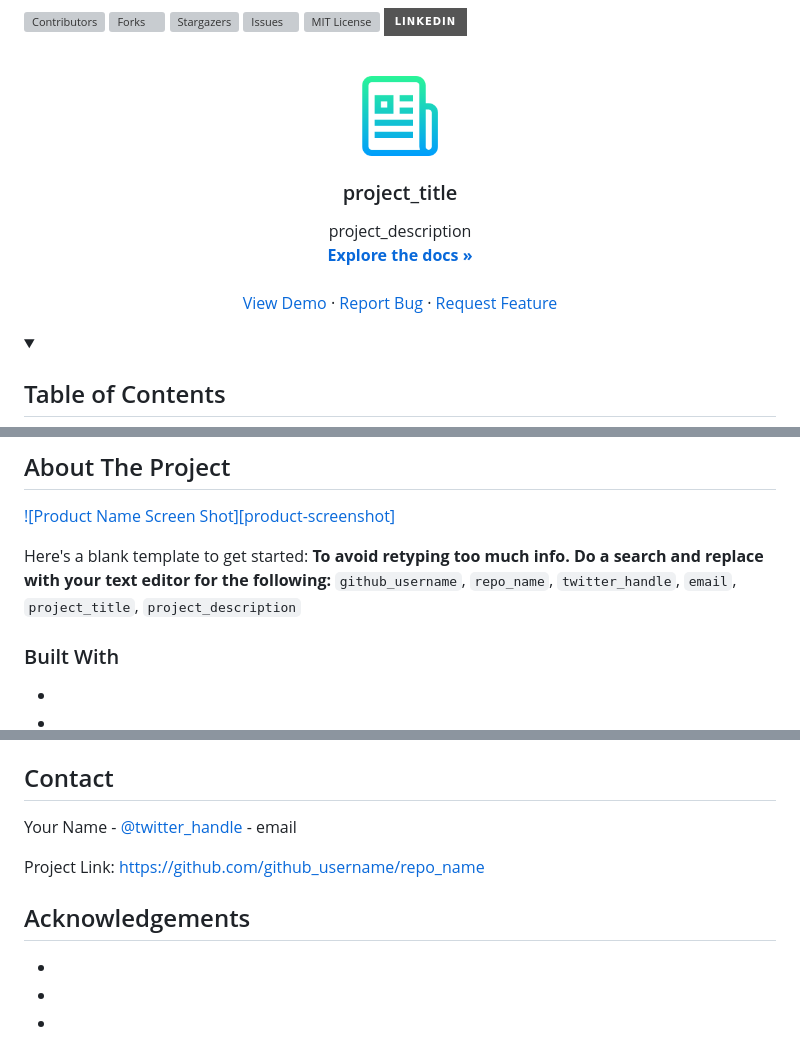
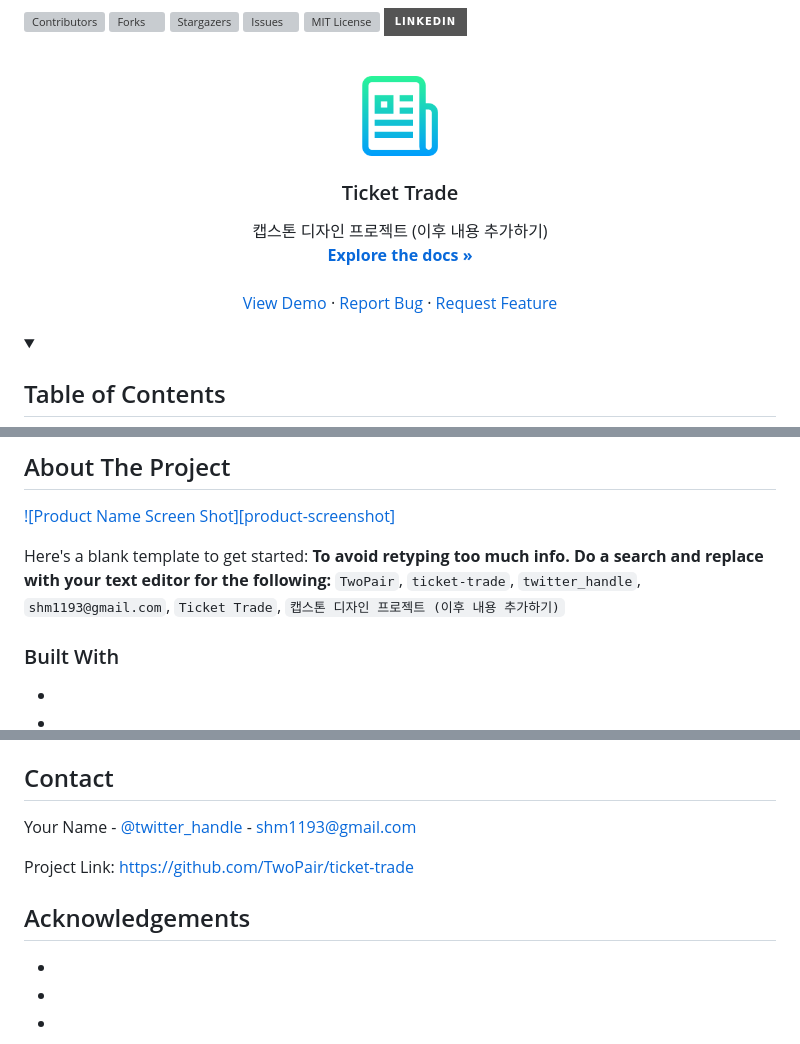
Before and after one commit to Karatuss/ticket-trade, a Markdown page: README.md, 3 parts joined by grey strips. Drawn GitHub-style; badges without logos; grey boxes are pictures that could not be loaded.

```diff
--- a/BLANK_README.md
+++ b/README.md
@@ -7,7 +7,7 @@
 ***
 ***
 *** To avoid retyping too much info. Do a search and replace for the following:
-*** github_username, repo_name, twitter_handle, email, project_title, project_description
+*** TwoPair, ticket-trade, twitter_handle, shm1193@gmail.com, Ticket Trade, 캡스톤 디자인 프로젝트 (이후 내용 추가하기)
 -->
 
 
@@ -36,8 +36,8 @@
     <img src="images/logo.png" alt="Logo" width="80" height="80">
   </a>
 
-  <h3 align="center">project_title</h3>
+  <h3 align="center">Ticket Trade</h3>
 
   <p align="center">
-    project_description
+    캡스톤 디자인 프로젝트 (이후 내용 추가하기)
     <br />
@@ -89,7 +89,7 @@
 
 Here's a blank template to get started:
 **To avoid retyping too much info. Do a search and replace with your text editor for the following:**
-`github_username`, `repo_name`, `twitter_handle`, `email`, `project_title`, `project_description`
+`TwoPair`, `ticket-trade`, `twitter_handle`, `shm1193@gmail.com`, `Ticket Trade`, `캡스톤 디자인 프로젝트 (이후 내용 추가하기)`
 
 
 ### Built With
@@ -165,9 +165,9 @@ Distributed under the MIT License. See `LICENSE` for more information.
 <!-- CONTACT -->
 ## Contact
 
-Your Name - [@twitter_handle](https://twitter.com/twitter_handle) - email
+Your Name - [@twitter_handle](https://twitter.com/twitter_handle) - shm1193@gmail.com
 
-Project Link: [https://github.com/github_username/repo_name](https://github.com/github_username/repo_name)
+Project Link: [https://github.com/TwoPair/ticket-trade](https://github.com/TwoPair/ticket-trade)
 
 
 
@@ -184,14 +184,14 @@ Project Link: [https://github.com/github_username/repo_name](https://github.com/
 
 <!-- MARKDOWN LINKS & IMAGES -->
 <!-- https://www.markdownguide.org/basic-syntax/#reference-style-links -->
-[contributors-shield]: https://img.shields.io/github/contributors/github_username/repo.svg?style=for-the-badge
-[contributors-url]: https://github.com/github_username/repo/graphs/contributors
-[forks-shield]: https://img.shields.io/github/forks/github_username/repo.svg?style=for-the-badge
-[forks-url]: https://github.com/github_username/repo/network/members
-[stars-shield]: https://img.shields.io/github/stars/github_username/repo.svg?style=for-the-badge
-[stars-url]: https://github.com/github_username/repo/stargazers
-[issues-shield]: https://img.shields.io/github/issues/github_username/repo.svg?style=for-the-badge
-[issues-url]: https://github.com/github_username/repo/issues
-[license-shield]: https://img.shields.io/github/license/github_username/repo.svg?style=for-the-badge
-[license-url]: https://github.com/github_username/repo/blob/master/LICENSE.txt
+[contributors-shield]: https://img.shields.io/github/contributors/TwoPair/repo.svg?style=for-the-badge
+[contributors-url]: https://github.com/TwoPair/repo/graphs/contributors
+[forks-shield]: https://img.shields.io/github/forks/TwoPair/repo.svg?style=for-the-badge
+[forks-url]: https://github.com/TwoPair/repo/network/members
+[stars-shield]: https://img.shields.io/github/stars/TwoPair/repo.svg?style=for-the-badge
+[stars-url]: https://github.com/TwoPair/repo/stargazers
+[issues-shield]: https://img.shields.io/github/issues/TwoPair/repo.svg?style=for-the-badge
+[issues-url]: https://github.com/TwoPair/repo/issues
+[license-shield]: https://img.shields.io/github/license/TwoPair/repo.svg?style=for-the-badge
+[license-url]: https://github.com/TwoPair/repo/blob/master/LICENSE.txt
 [linkedin-shield]: https://img.shields.io/badge/-LinkedIn-black.svg?style=for-the-badge&logo=linkedin&colorB=555
```
Also changed, not shown: other parts of README.md (+8 -8 lines).
